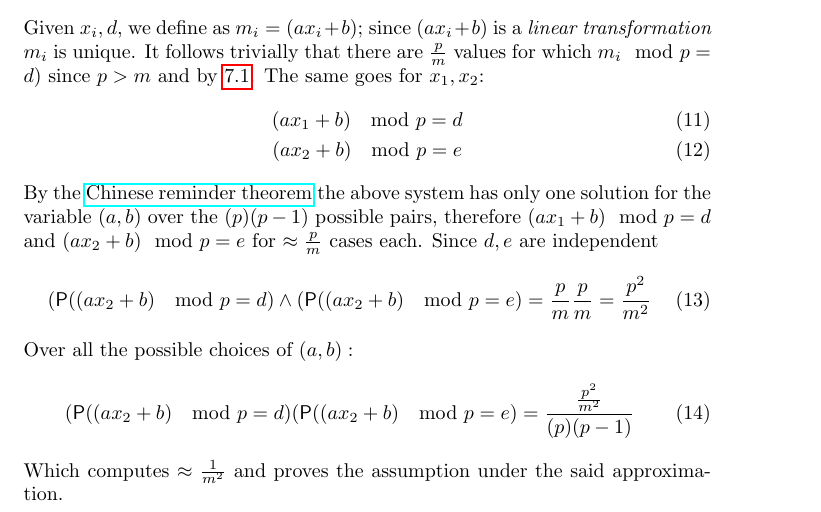
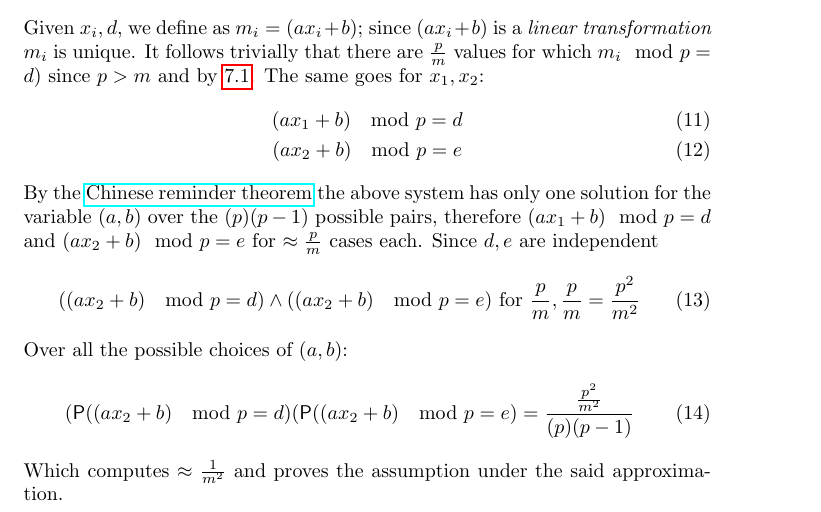
Before and after one commit to msetzu/AAlgorithms, a LaTeX document (advanced_algorithms.tex): part of page 16 of 20, cut so that both start at the same text. Compiled offline with pdfLaTeX.

Commit message:
Minor fix on problem 7.

```diff
--- a/advanced_algorithms.tex
+++ b/advanced_algorithms.tex
@@ -736,9 +736,9 @@ By the \href{http://en.wikipedia.org/wiki/Chinese_remainder_theorem}{Chinese rem
 the above system has only one solution for the variable $(a, b)$ over the $(p)(p - 1)$ possible pairs, therefore $(a x_{1} + b) \mod p = d$ and $(a x_{2} + b) \mod p = e$ for $\approx \frac{p}{m}$ cases each.
 Since $d, e$ are independent
     \begin{equation}
-    (\prob((a x_{2} + b) \mod p = d) \wedge (\prob((a x_{2} + b) \mod p = e) = \frac{p}{m} \frac{p}{m} = \frac{p^{2}}{m^{2}}
+    ((a x_{2} + b) \mod p = d) \wedge ((a x_{2} + b) \mod p = e) \textrm{ for } \frac{p}{m}, \frac{p}{m} = \frac{p^{2}}{m^{2}}
     \end{equation}
-Over all the possible choices of $(a, b):$
+Over all the possible choices of $(a, b)$:
     \begin{equation}
     (\prob((a x_{2} + b) \mod p = d) \and  (\prob((a x_{2} + b) \mod p = e) = \frac{\frac{p^{2}}{m^{2}}}{(p)(p - 1)}
     \end{equation}
```
Also changed, not shown: advanced_algorithms.pdf.
